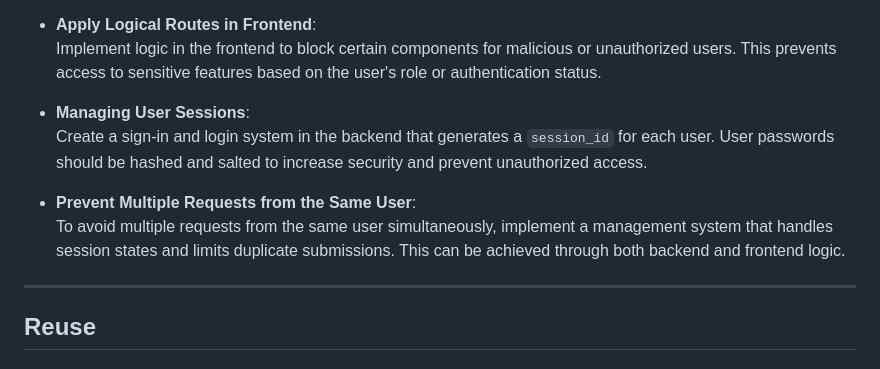
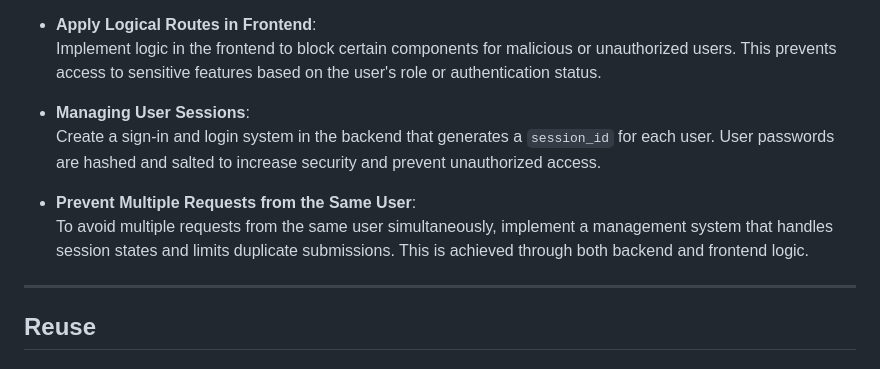
Before and after one commit to mchianale/loan_request_application, a Markdown page: README.md, the part around the change. Drawn GitHub-style.

```diff
--- a/README.md
+++ b/README.md
@@ -56,10 +56,10 @@ This project is a containerized application designed to manage new loan applicat
   Implement logic in the frontend to block certain components for malicious or unauthorized users. This prevents access to sensitive features based on the user's role or authentication status.
 
 - **Managing User Sessions**:
-  Create a sign-in and login system in the backend that generates a `session_id` for each user. User passwords should be hashed and salted to increase security and prevent unauthorized access.
+  Create a sign-in and login system in the backend that generates a `session_id` for each user. User passwords are hashed and salted to increase security and prevent unauthorized access.
 
 - **Prevent Multiple Requests from the Same User**:
-  To avoid multiple requests from the same user simultaneously, implement a management system that handles session states and limits duplicate submissions. This can be achieved through both backend and frontend logic.
+  To avoid multiple requests from the same user simultaneously, implement a management system that handles session states and limits duplicate submissions. This  is achieved through both backend and frontend logic.
 
 ---
 
```
